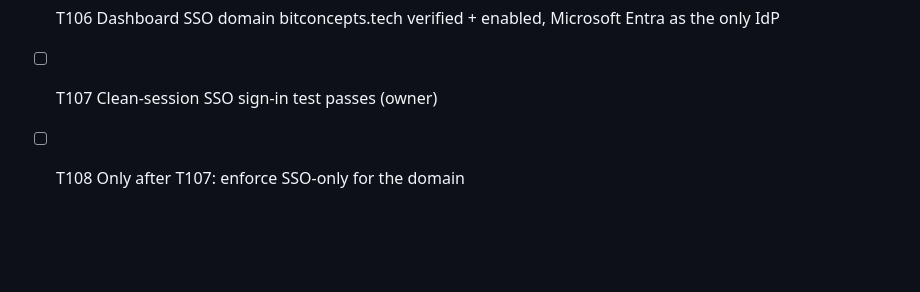
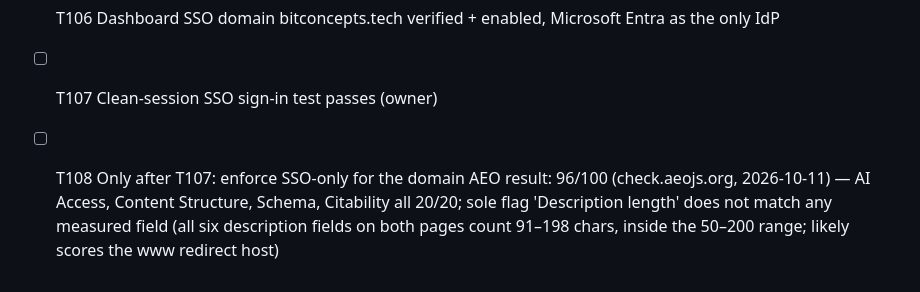
Before and after one commit to BitConcepts/bitconcepts-website, a Markdown page: specs/001-redirect-site/tasks.md, the part around one of its changes. Rendered like a GitHub page; blank space fills up the shorter version.

```diff
--- a/specs/001-redirect-site/tasks.md
+++ b/specs/001-redirect-site/tasks.md
@@ -60,3 +60,8 @@
       Microsoft Entra as the only IdP
 - [ ] T107 Clean-session SSO sign-in test passes (owner)
 - [ ] T108 Only after T107: enforce SSO-only for the domain
+      AEO result: 96/100 (check.aeojs.org, 2026-10-11) — AI Access,
+      Content Structure, Schema, Citability all 20/20; sole flag
+      'Description length' does not match any measured field (all
+      six description fields on both pages count 91–198 chars,
+      inside the 50–200 range; likely scores the www redirect host)
```
Also changed, not shown: other parts of specs/001-redirect-site/tasks.md (+1 -1 lines).
